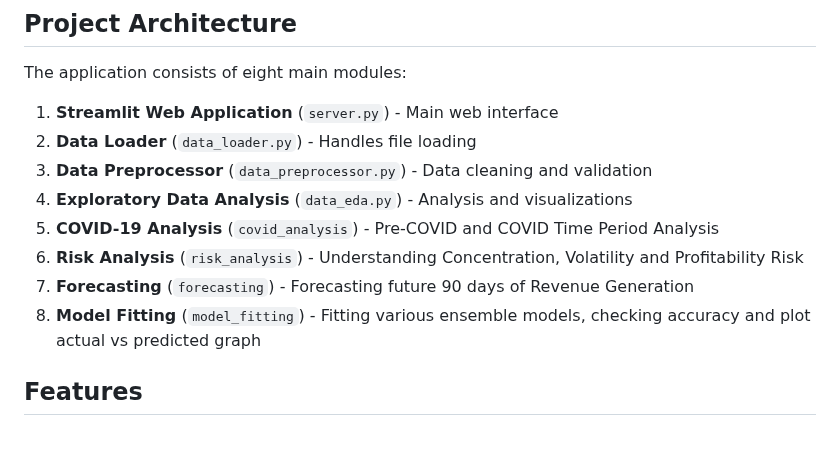
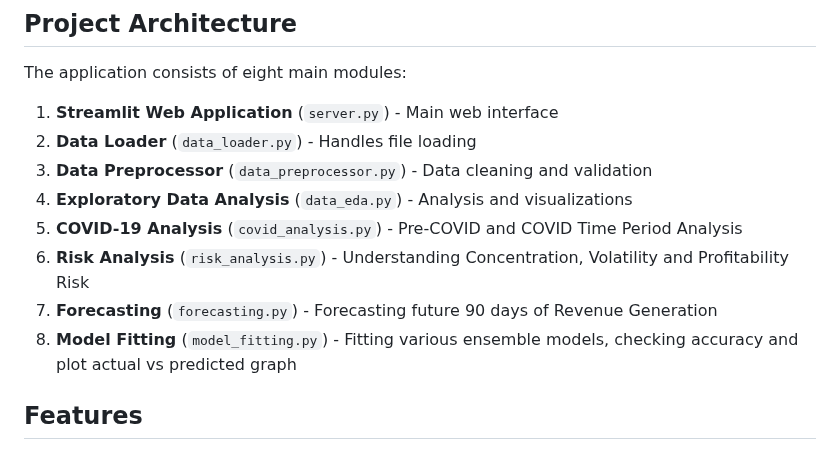
Before and after one commit to avantika10roy/Sales_Performance_Dashboard, a Markdown page: README.md, the part around the change. Rendered like a GitHub page.

```diff
--- a/README.md
+++ b/README.md
@@ -26,10 +26,10 @@ The application consists of eight main modules:
 2. **Data Loader** (`data_loader.py`) - Handles file loading
 3. **Data Preprocessor** (`data_preprocessor.py`) - Data cleaning and validation
 4. **Exploratory Data Analysis** (`data_eda.py`) - Analysis and visualizations
-5. **COVID-19 Analysis** (`covid_analysis`) - Pre-COVID and COVID Time Period Analysis
-6. **Risk Analysis** (`risk_analysis`) - Understanding Concentration, Volatility and Profitability Risk
-7. **Forecasting** (`forecasting`) - Forecasting future 90 days of Revenue Generation
-8. **Model Fitting** (`model_fitting`) - Fitting various ensemble models, checking accuracy and plot actual vs predicted graph
+5. **COVID-19 Analysis** (`covid_analysis.py`) - Pre-COVID and COVID Time Period Analysis
+6. **Risk Analysis** (`risk_analysis.py`) - Understanding Concentration, Volatility and Profitability Risk
+7. **Forecasting** (`forecasting.py`) - Forecasting future 90 days of Revenue Generation
+8. **Model Fitting** (`model_fitting.py`) - Fitting various ensemble models, checking accuracy and plot actual vs predicted graph
 
 ## Features
 
```
